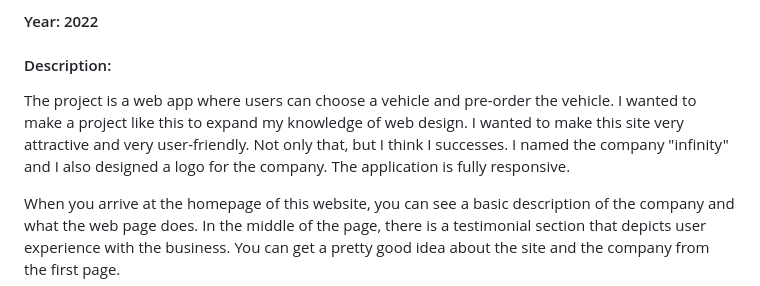
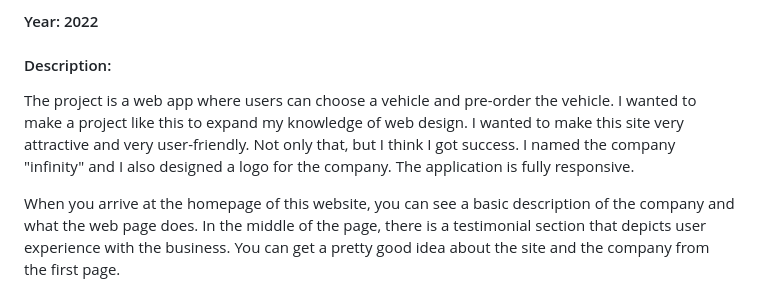
Before and after one commit to Bgunarathne/CS50x_final_project, a Markdown page: README.md, the part around the change. GitHub-like rendering.

```diff
--- a/README.md
+++ b/README.md
@@ -6,7 +6,7 @@
 
 #### Description:
 
-The project is a web app where users can choose a vehicle and pre-order the vehicle. I wanted to make a project like this to expand my knowledge of web design. I wanted to make this site very attractive and very user-friendly. Not only that, but I think I successes. I named the company "infinity" and I also designed a logo for the company. The application is fully responsive.
+The project is a web app where users can choose a vehicle and pre-order the vehicle. I wanted to make a project like this to expand my knowledge of web design. I wanted to make this site very attractive and very user-friendly. Not only that, but I think I got success. I named the company "infinity" and I also designed a logo for the company. The application is fully responsive.
 
 When you arrive at the homepage of this website, you can see a basic description of the company and what the web page does. In the middle of the page, there is a testimonial section that depicts user experience with the business. You can get a pretty good idea about the site and the company from the first page.
 
```
